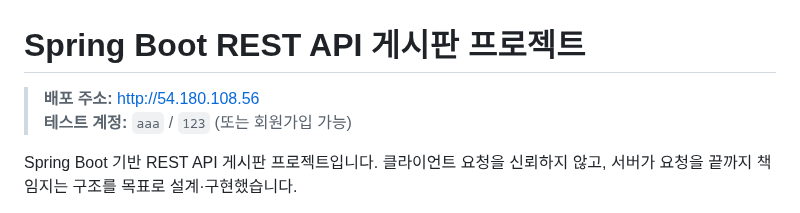
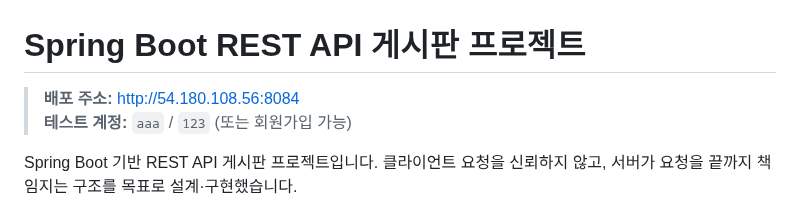
Before and after one commit to JeongEuiHan/boardapi-project, a Markdown page: README.md, the part around the change. GitHub-like rendering.

```diff
--- a/README.md
+++ b/README.md
@@ -1,6 +1,6 @@
 # Spring Boot REST API 게시판 프로젝트
 
-> **배포 주소:** [http://54.180.108.56](http://54.180.108.56)
+> **배포 주소:** [http://54.180.108.56:8084](http://54.180.108.56:8084)
 > **테스트 계정:** `aaa` / `123` (또는 회원가입 가능)
 
 Spring Boot 기반 REST API 게시판 프로젝트입니다.
```
